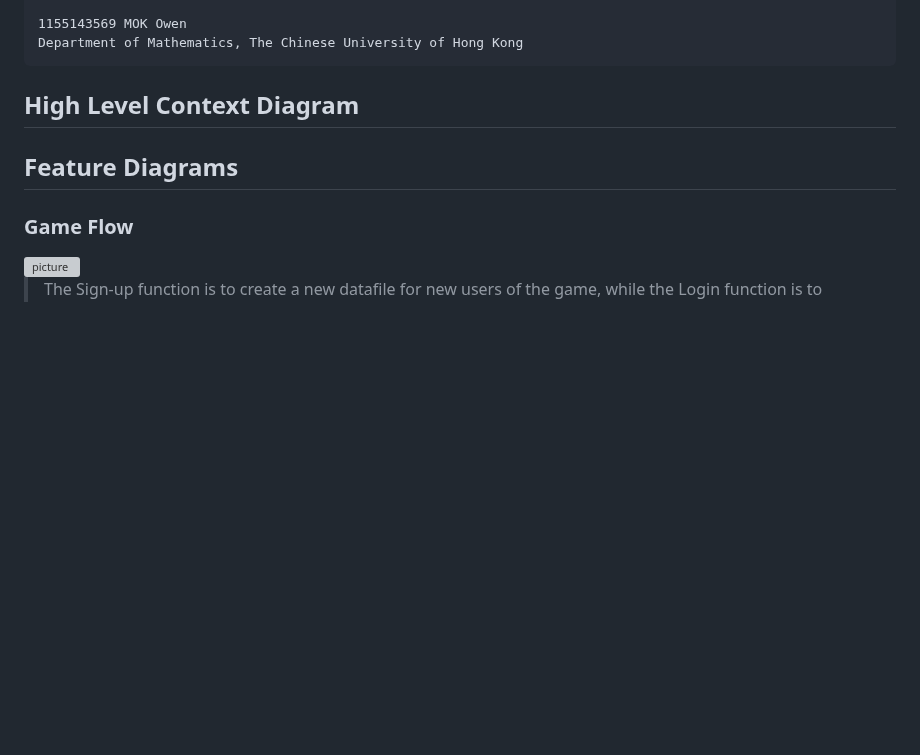
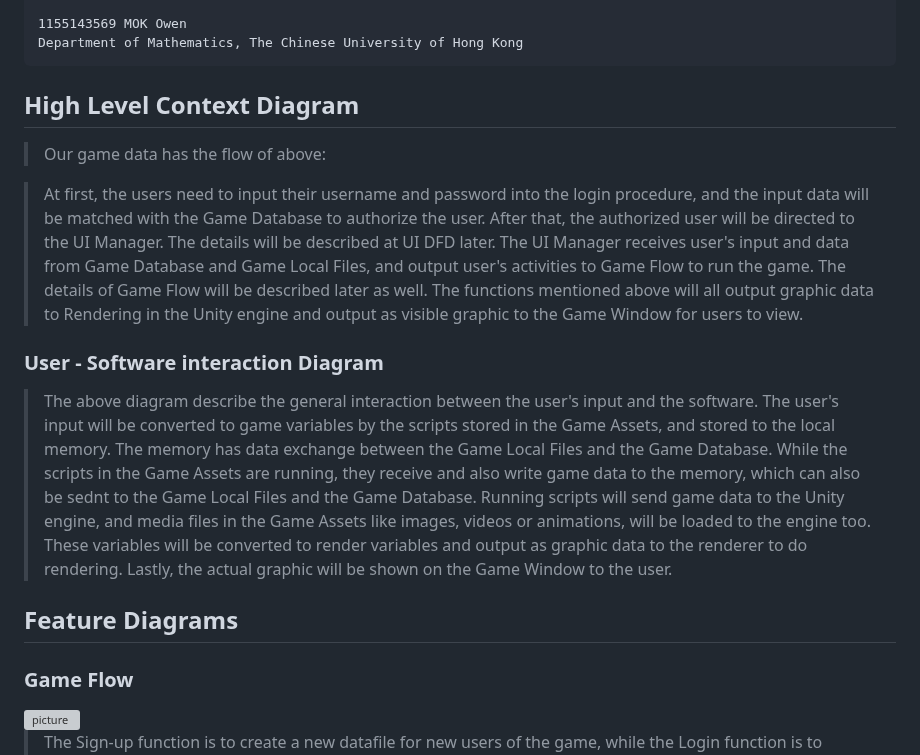
Before and after one commit to Mokmokhi/Pacman, a Markdown page: DFD.md, the part around the change. Drawn GitHub-style; blank space fills up the shorter version; grey boxes are pictures that could not be loaded.

Commit message:
added HLCDiagram.

```diff
--- a/DFD.md
+++ b/DFD.md
@@ -26,6 +26,15 @@ Group Member
     Department of Mathematics, The Chinese University of Hong Kong
 
 ## High Level Context Diagram
+
+> Our game data has the flow of above:
+
+> At first, the users need to input their username and password into the login procedure, and the input data will be matched with the Game Database to authorize the user. After that, the authorized user will be directed to the UI Manager. The details will be described at UI DFD later. The UI Manager receives user's input and data from Game Database and Game Local Files, and output user's activities to Game Flow to run the game. The details of Game Flow will be described later as well. The functions mentioned above will all output graphic data to Rendering in the Unity engine and output as visible graphic to the Game Window for users to view.
+
+### User - Software interaction Diagram
+
+> The above diagram describe the general interaction between the user's input and the software. The user's input will be converted to game variables by the scripts stored in the Game Assets, and stored to the local memory. The memory has data exchange between the Game Local Files and the Game Database. While the scripts in the Game Assets are running, they receive and also write game data to the memory, which can also be sednt to the Game Local Files and the Game Database. Running scripts will send game data to the Unity engine, and media files in the Game Assets like images, videos or animations, will be loaded to the engine too. These variables will be converted to render variables and output as graphic data to the renderer to do rendering. Lastly, the actual graphic will be shown on the Game Window to the user.
+
 ## Feature Diagrams
 ### Game Flow
 
```
